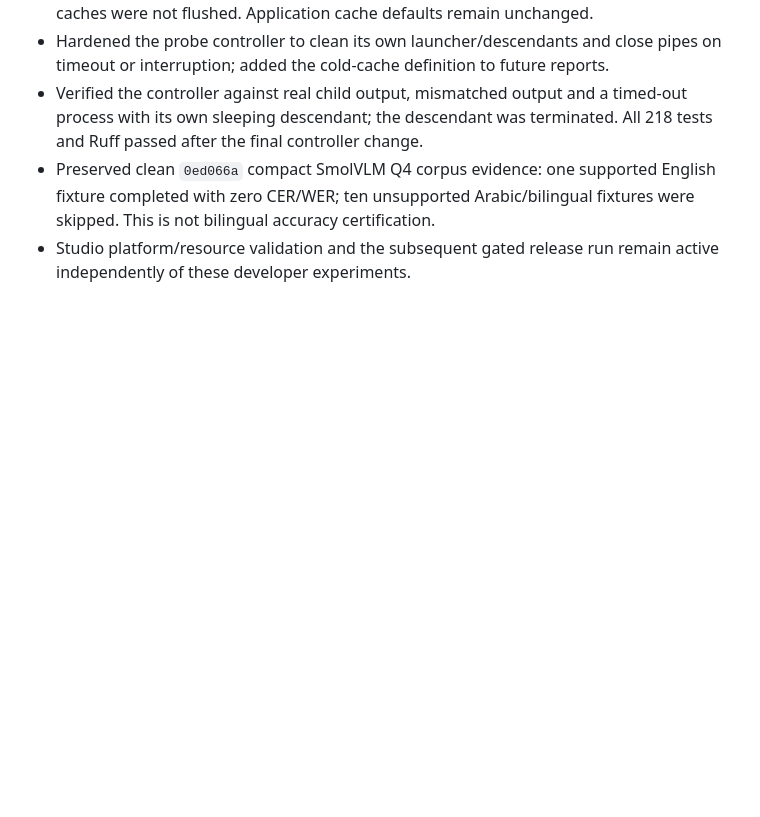
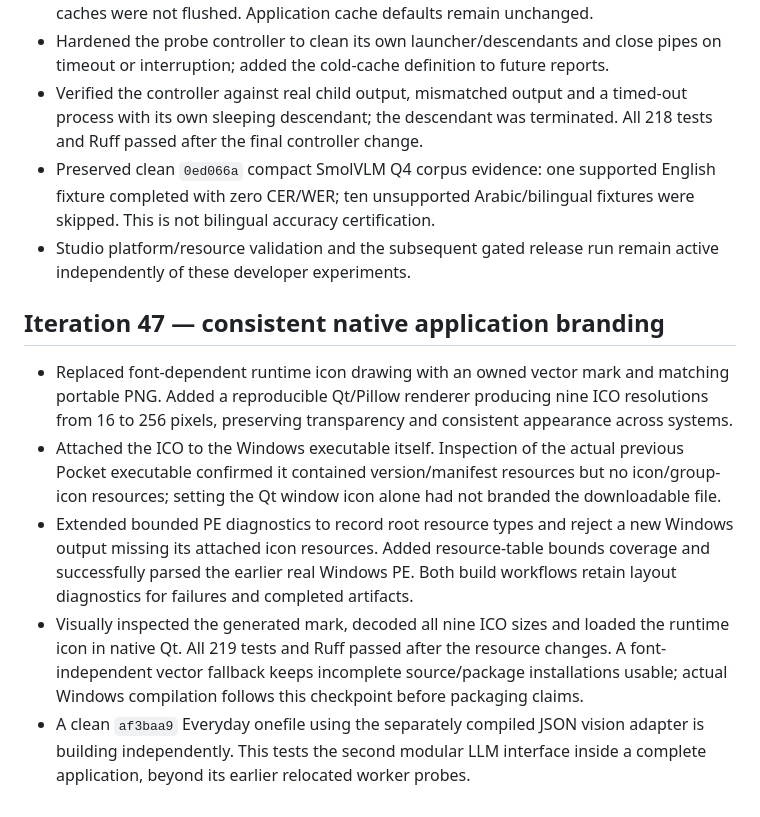
Before and after one commit to DodoBird-debian/OCReady, a Markdown page: docs/PROGRESS.md, the part around the change. GitHub-like rendering; blank space fills up the shorter version.

Commit message:
Brand Windows executables with verified multi-resolution app icons

```diff
--- a/docs/PROGRESS.md
+++ b/docs/PROGRESS.md
@@ -409,3 +409,11 @@ The plan describes both the implementation sequence and release gates. Pending i
 - Verified the controller against real child output, mismatched output and a timed-out process with its own sleeping descendant; the descendant was terminated. All 218 tests and Ruff passed after the final controller change.
 - Preserved clean `0ed066a` compact SmolVLM Q4 corpus evidence: one supported English fixture completed with zero CER/WER; ten unsupported Arabic/bilingual fixtures were skipped. This is not bilingual accuracy certification.
 - Studio platform/resource validation and the subsequent gated release run remain active independently of these developer experiments.
+
+## Iteration 47 — consistent native application branding
+
+- Replaced font-dependent runtime icon drawing with an owned vector mark and matching portable PNG. Added a reproducible Qt/Pillow renderer producing nine ICO resolutions from 16 to 256 pixels, preserving transparency and consistent appearance across systems.
+- Attached the ICO to the Windows executable itself. Inspection of the actual previous Pocket executable confirmed it contained version/manifest resources but no icon/group-icon resources; setting the Qt window icon alone had not branded the downloadable file.
+- Extended bounded PE diagnostics to record root resource types and reject a new Windows output missing its attached icon resources. Added resource-table bounds coverage and successfully parsed the earlier real Windows PE. Both build workflows retain layout diagnostics for failures and completed artifacts.
+- Visually inspected the generated mark, decoded all nine ICO sizes and loaded the runtime icon in native Qt. All 219 tests and Ruff passed after the resource changes. A font-independent vector fallback keeps incomplete source/package installations usable; actual Windows compilation follows this checkpoint before packaging claims.
+- A clean `af3baa9` Everyday onefile using the separately compiled JSON vision adapter is building independently. This tests the second modular LLM interface inside a complete application, beyond its earlier relocated worker probes.
```
Also changed, not shown: docs/RELEASING.md (+2 -0 lines), assets/ocready.png (added), 8 other files.
